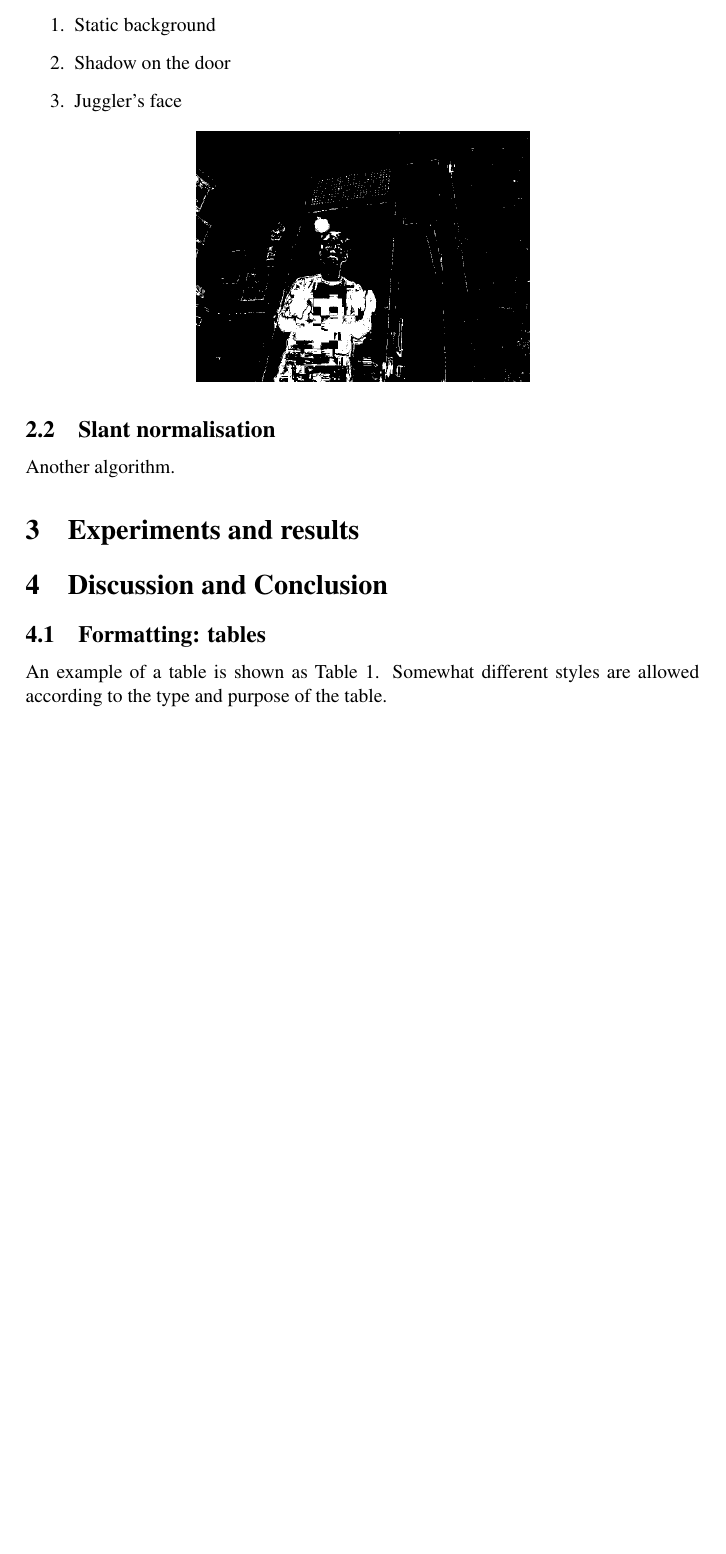
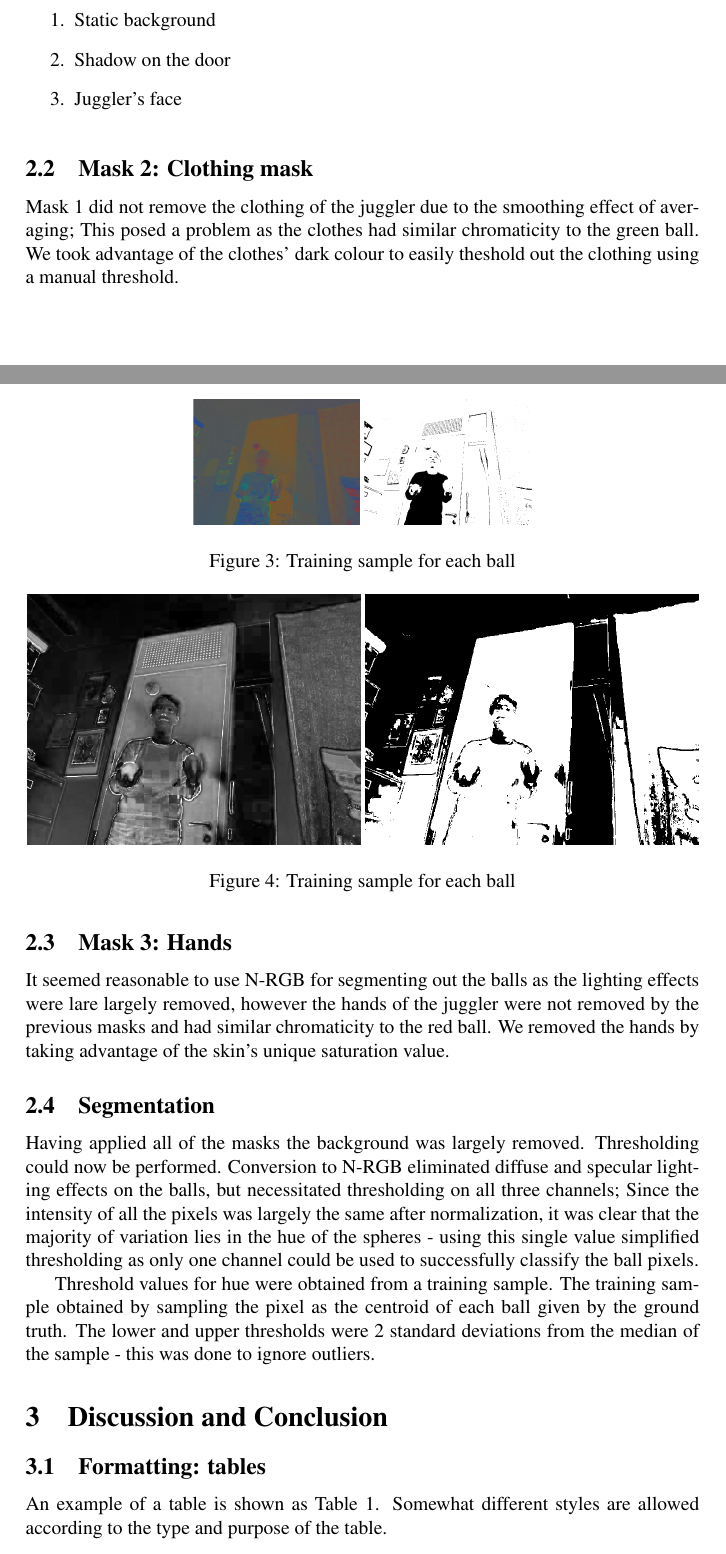
Before and after one commit to mindausai/AV, a LaTeX document (AVpractical1.tex): part of page 2 of 4 before the commit and two parts of pages 2 and 3 of 6 after it, the two joined at a grey line, cut so that both start at the same text, the shorter picture padded with empty space. Compiled offline with pdfLaTeX.

Commit message:
Edited the latex document

```diff
--- a/AVpractical1.tex
+++ b/AVpractical1.tex
@@ -57,6 +61,3 @@ A picture of the empty room had been given, however when subtraction of the back
 \item Juggler's face
 \end{enumerate}
 
-\begin{center}
-  \includegraphics[width=6cm]{figures/avnrgbdifhsvmask.png}
-\end{center}
@@ -63,6 +72,26 @@ A picture of the empty room had been given, however when subtraction of the back
+\end{figure}
 
-\subsection{Slant normalisation}
+\subsection{Mask 2: Clothing mask}
 
-Another algorithm.
+Mask 1 did not remove the clothing of the juggler due to the smoothing effect of averaging; This posed a problem as the clothes had similar chromaticity to the green ball. We took advantage of the clothes' dark colour to easily theshold out the clothing using a manual threshold.
 
-\section{Experiments and results}
+\begin{figure}
+\centering
+  \includegraphics[width=3cm]{figures/imnrgb.png}
+  \includegraphics[width=3cm]{figures/clothes_mask.png}
+\caption{Training sample for each ball}
+\end{figure}
+
+\subsection{Mask 3: Hands}
+It seemed reasonable to use N-RGB for segmenting out the balls as the lighting effects were lare largely removed, however the hands of the juggler were not removed by the previous masks and had similar chromaticity to the red ball. We removed the hands by taking advantage of the skin's unique saturation value.
+
+\begin{figure}
+\centering
+  \includegraphics[width=6cm]{figures/imsat.png}
+  \includegraphics[width=6cm]{figures/imhsvsatmask.png}
+\caption{Training sample for each ball}
+\end{figure}
+
+\subsection{Segmentation}
+
+Having applied all of the masks the background was largely removed. Thresholding could now be performed. Conversion to N-RGB eliminated diffuse and specular lighting effects on the balls, but necessitated thresholding on all three channels; Since the intensity of all the pixels was largely the same after normalization, it was clear that the majority of variation lies in the hue of the spheres - using this single value simplified thresholding as only one channel could be used to successfully classify the ball pixels.
@@ -68,0 +103,3 @@ Another algorithm.
+\end{figure}
+
+Threshold values for hue were obtained from a training sample. The training sample obtained by sampling the pixel as the centroid of each ball given by the ground truth. The lower and upper thresholds were 2 standard deviations from the median of the sample - this was done to ignore outliers.
@@ -69,3 +114,5 @@ Another algorithm.
+\end{figure}
+
 
 \section{Discussion and Conclusion}
 
```
Also changed, not shown: AVpractical1.pdf, figures/bgremoved.png, figures/class1.png (added), figures/class2.png (added), figures/class3.png (added), figures/training.png (renamed from figures/training sample nrgb hsv legend.png), AVpractical1.tex (41 more changed lines), 8 other files.
